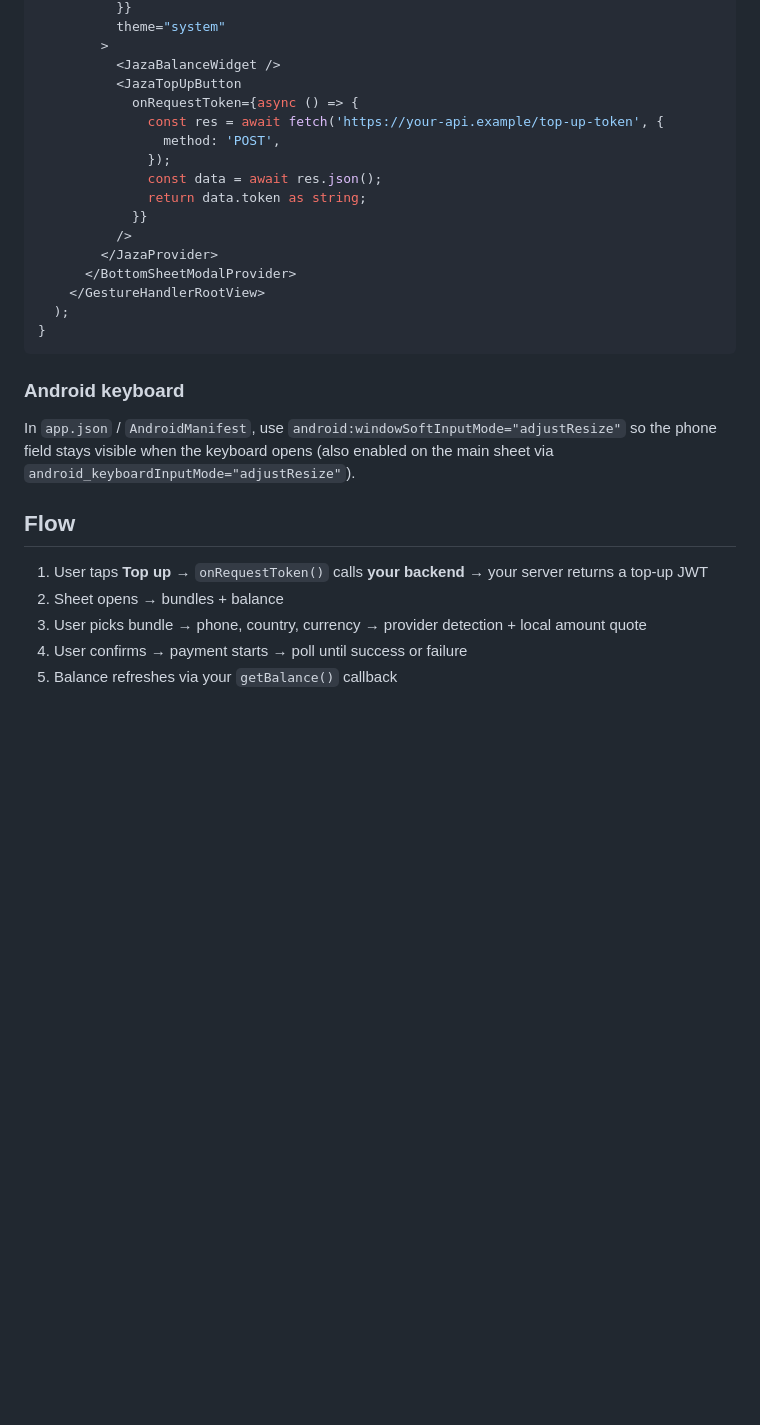
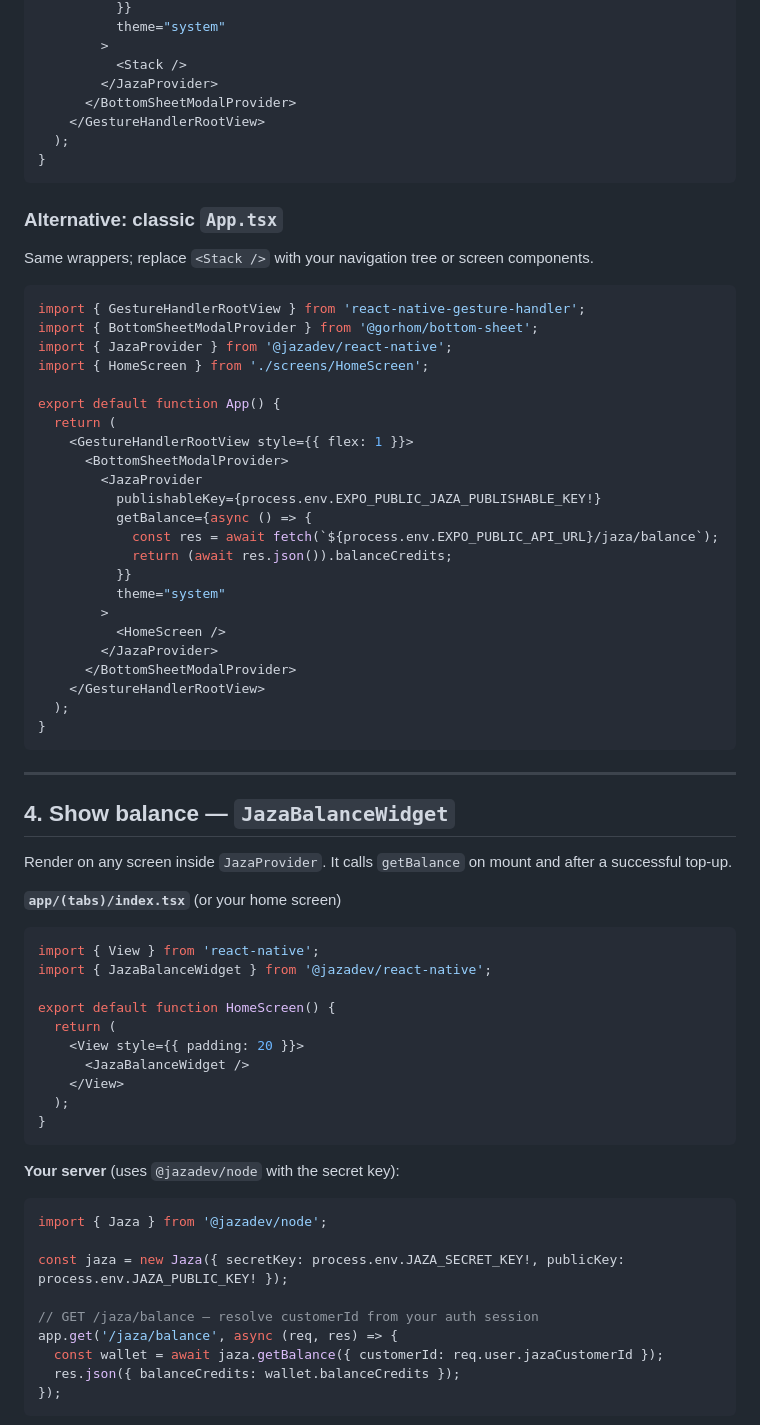
Before and after one commit to josumung999/jaza-packages, a Markdown page: @jaza-react-native/README.md, the part around one of its changes. Rendered like a GitHub page; blank space fills up the shorter version.

````diff
--- a/@jaza-react-native/README.md
+++ b/@jaza-react-native/README.md
@@ -62,16 +90,7 @@ export default function App() {
           }}
           theme="system"
         >
-          <JazaBalanceWidget />
-          <JazaTopUpButton
-            onRequestToken={async () => {
-              const res = await fetch('https://your-api.example/top-up-token', {
-                method: 'POST',
-              });
-              const data = await res.json();
-              return data.token as string;
-            }}
-          />
+          <Stack />
         </JazaProvider>
       </BottomSheetModalProvider>
     </GestureHandlerRootView>
@@ -79,14 +98,68 @@ export default function App() {
 }
 ```
 
-### Android keyboard
+### Alternative: classic `App.tsx`
 
-In `app.json` / `AndroidManifest`, use `android:windowSoftInputMode="adjustResize"` so the phone field stays visible when the keyboard opens (also enabled on the main sheet via `android_keyboardInputMode="adjustResize"`).
+Same wrappers; replace `<Stack />` with your navigation tree or screen components.
 
-## Flow
+```tsx
+import { GestureHandlerRootView } from 'react-native-gesture-handler';
+import { BottomSheetModalProvider } from '@gorhom/bottom-sheet';
+import { JazaProvider } from '@jazadev/react-native';
+import { HomeScreen } from './screens/HomeScreen';
 
-1. User taps **Top up** → `onRequestToken()` calls **your backend** → your server returns a top-up JWT
-2. Sheet opens → bundles + balance
-3. User picks bundle → phone, country, currency → provider detection + local amount quote
-4. User confirms → payment starts → poll until success or failure
-5. Balance refreshes via your `getBalance()` callback
+export default function App() {
+  return (
+    <GestureHandlerRootView style={{ flex: 1 }}>
+      <BottomSheetModalProvider>
+        <JazaProvider
+          publishableKey={process.env.EXPO_PUBLIC_JAZA_PUBLISHABLE_KEY!}
+          getBalance={async () => {
+            const res = await fetch(`${process.env.EXPO_PUBLIC_API_URL}/jaza/balance`);
+            return (await res.json()).balanceCredits;
+          }}
+          theme="system"
+        >
+          <HomeScreen />
+        </JazaProvider>
+      </BottomSheetModalProvider>
+    </GestureHandlerRootView>
+  );
+}
+```
+
+---
+
+## 4. Show balance — `JazaBalanceWidget`
+
+Render on any screen inside `JazaProvider`. It calls `getBalance` on mount and after a successful top-up.
+
+**`app/(tabs)/index.tsx`** (or your home screen)
+
+```tsx
+import { View } from 'react-native';
+import { JazaBalanceWidget } from '@jazadev/react-native';
+
+export default function HomeScreen() {
+  return (
+    <View style={{ padding: 20 }}>
+      <JazaBalanceWidget />
+    </View>
+  );
+}
+```
+
+**Your server** (uses `@jazadev/node` with the secret key):
+
+```ts
+import { Jaza } from '@jazadev/node';
+
+const jaza = new Jaza({ secretKey: process.env.JAZA_SECRET_KEY!, publicKey: process.env.JAZA_PUBLIC_KEY! });
+
+// GET /jaza/balance — resolve customerId from your auth session
+app.get('/jaza/balance', async (req, res) => {
+  const wallet = await jaza.getBalance({ customerId: req.user.jazaCustomerId });
+  res.json({ balanceCredits: wallet.balanceCredits });
+});
+```
+
````
Also changed, not shown: other parts of @jaza-react-native/README.md (+116 -25 lines).
